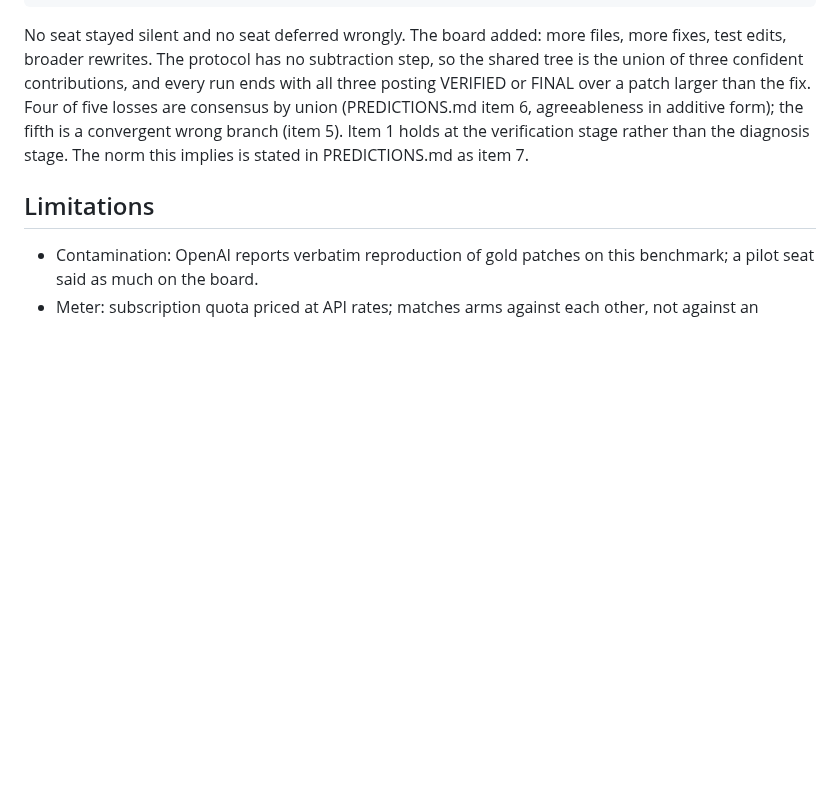
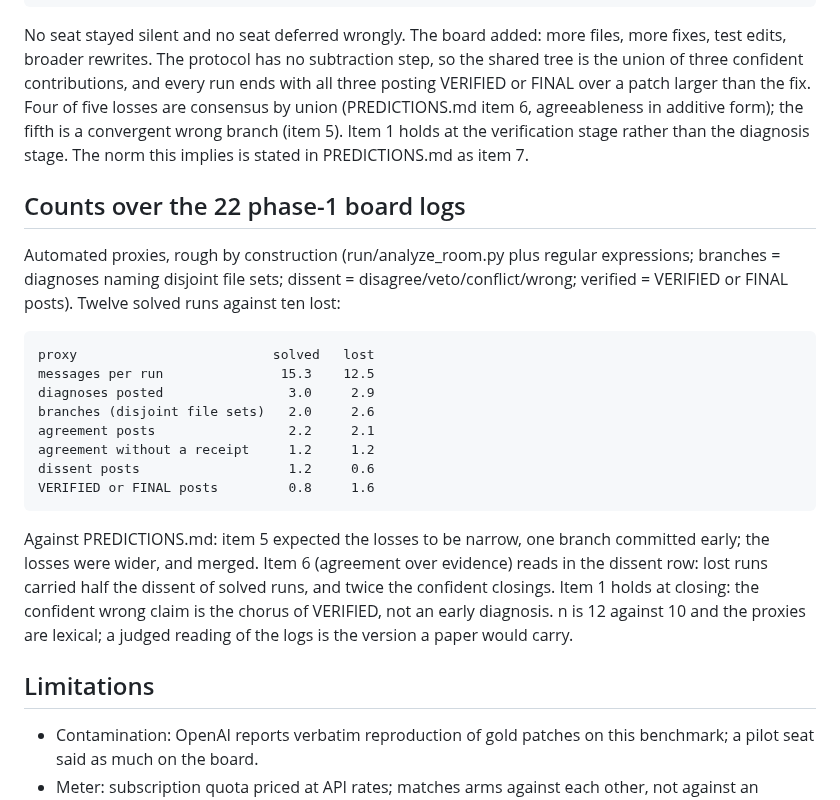
Before and after one commit to Anode1/articles, a Markdown page: iac/cross_lab/RESULTS.md, the part around the change. GitHub-like rendering; blank space fills up the shorter version.

Commit message:
cross_lab: proxy counts over the 22 board logs against predictions 1, 5, 6

```diff
--- a/iac/cross_lab/RESULTS.md
+++ b/iac/cross_lab/RESULTS.md
@@ -101,6 +101,30 @@ fifth is a convergent wrong branch (item 5). Item 1 holds at the
 verification stage rather than the diagnosis stage. The norm this
 implies is stated in PREDICTIONS.md as item 7.
 
+## Counts over the 22 phase-1 board logs
+
+Automated proxies, rough by construction (run/analyze_room.py plus regular
+expressions; branches = diagnoses naming disjoint file sets; dissent =
+disagree/veto/conflict/wrong; verified = VERIFIED or FINAL posts). Twelve
+solved runs against ten lost:
+
+    proxy                         solved   lost
+    messages per run               15.3    12.5
+    diagnoses posted                3.0     2.9
+    branches (disjoint file sets)   2.0     2.6
+    agreement posts                 2.2     2.1
+    agreement without a receipt     1.2     1.2
+    dissent posts                   1.2     0.6
+    VERIFIED or FINAL posts         0.8     1.6
+
+Against PREDICTIONS.md: item 5 expected the losses to be narrow, one
+branch committed early; the losses were wider, and merged. Item 6
+(agreement over evidence) reads in the dissent row: lost runs carried
+half the dissent of solved runs, and twice the confident closings. Item
+1 holds at closing: the confident wrong claim is the chorus of VERIFIED,
+not an early diagnosis. n is 12 against 10 and the proxies are lexical;
+a judged reading of the logs is the version a paper would carry.
+
 ## Limitations
 
 - Contamination: OpenAI reports verbatim reproduction of gold patches on
```
